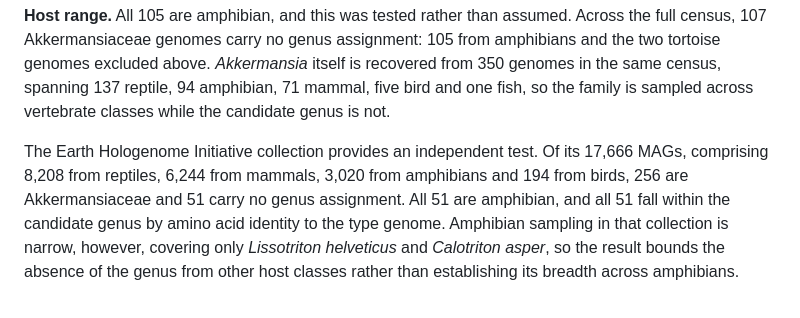
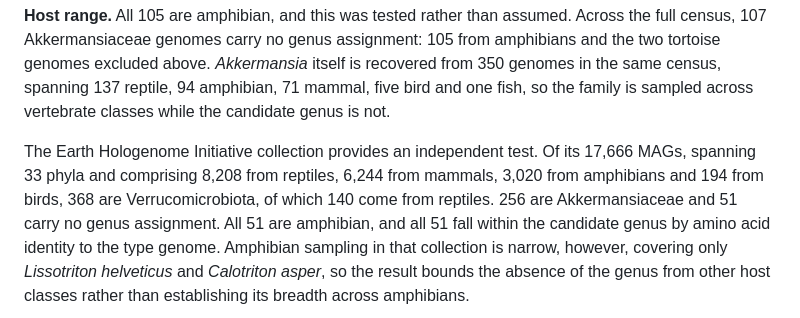
Before and after one commit to lshad003/akkermansiaceae-sister-genus, a Markdown page: README.md, the part around the change. Rendered like a GitHub page.

Commit message:
State EHI phylum breadth and the reptile Verrucomicrobiota denominator in the host range test

```diff
--- a/README.md
+++ b/README.md
@@ -32,8 +32,9 @@ two tortoise genomes excluded above. *Akkermansia* itself is recovered from 350
 same census, spanning 137 reptile, 94 amphibian, 71 mammal, five bird and one fish, so the family
 is sampled across vertebrate classes while the candidate genus is not.
 
-The Earth Hologenome Initiative collection provides an independent test. Of its 17,666 MAGs,
-comprising 8,208 from reptiles, 6,244 from mammals, 3,020 from amphibians and 194 from birds, 256
+The Earth Hologenome Initiative collection provides an independent test. Of its 17,666
+MAGs, spanning 33 phyla and comprising 8,208 from reptiles, 6,244 from mammals, 3,020 from
+amphibians and 194 from birds, 368 are Verrucomicrobiota, of which 140 come from reptiles. 256
 are Akkermansiaceae and 51 carry no genus assignment. All 51 are amphibian, and all 51 fall within
 the candidate genus by amino acid identity to the type genome. Amphibian sampling in that
 collection is narrow, however, covering only *Lissotriton helveticus* and *Calotriton asper*, so
```
